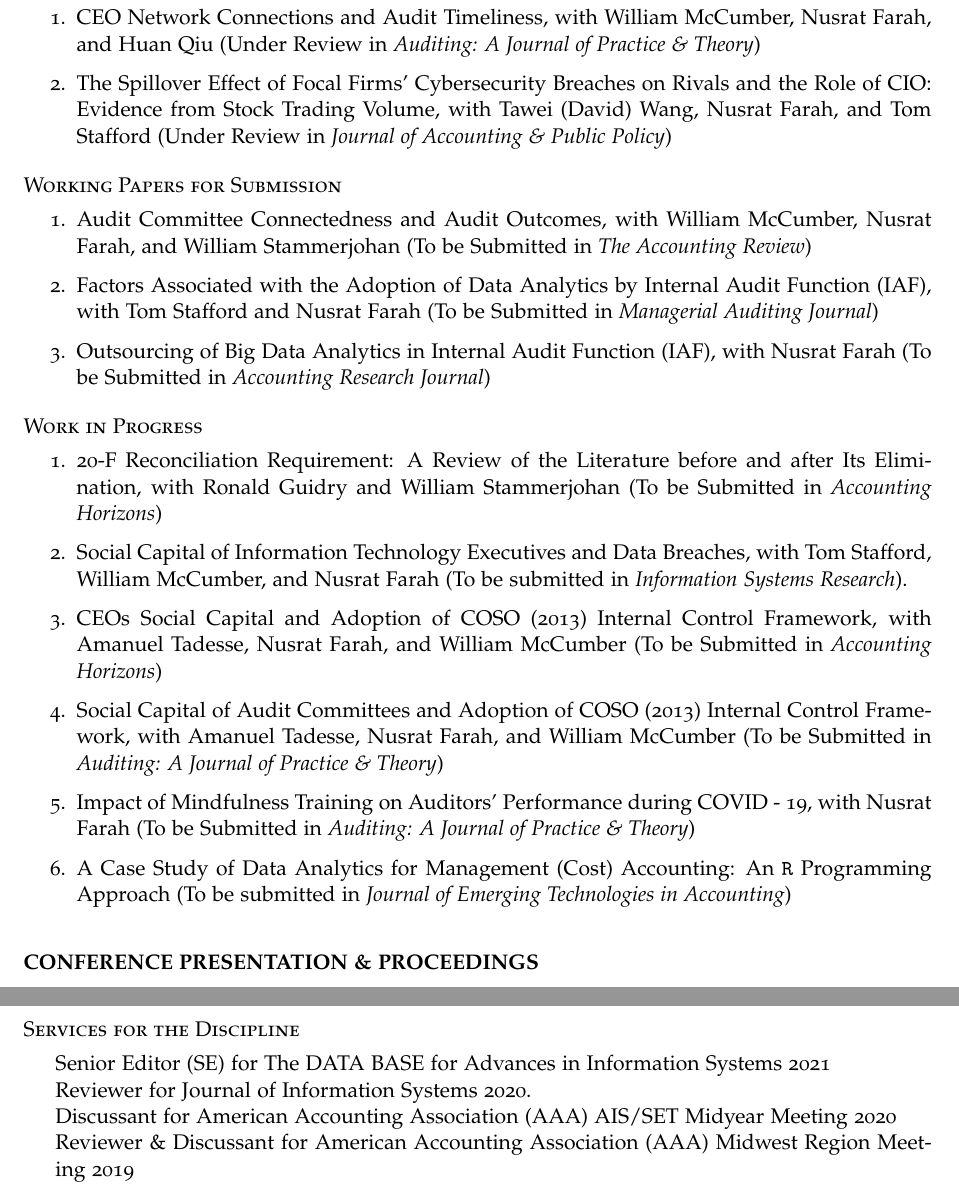
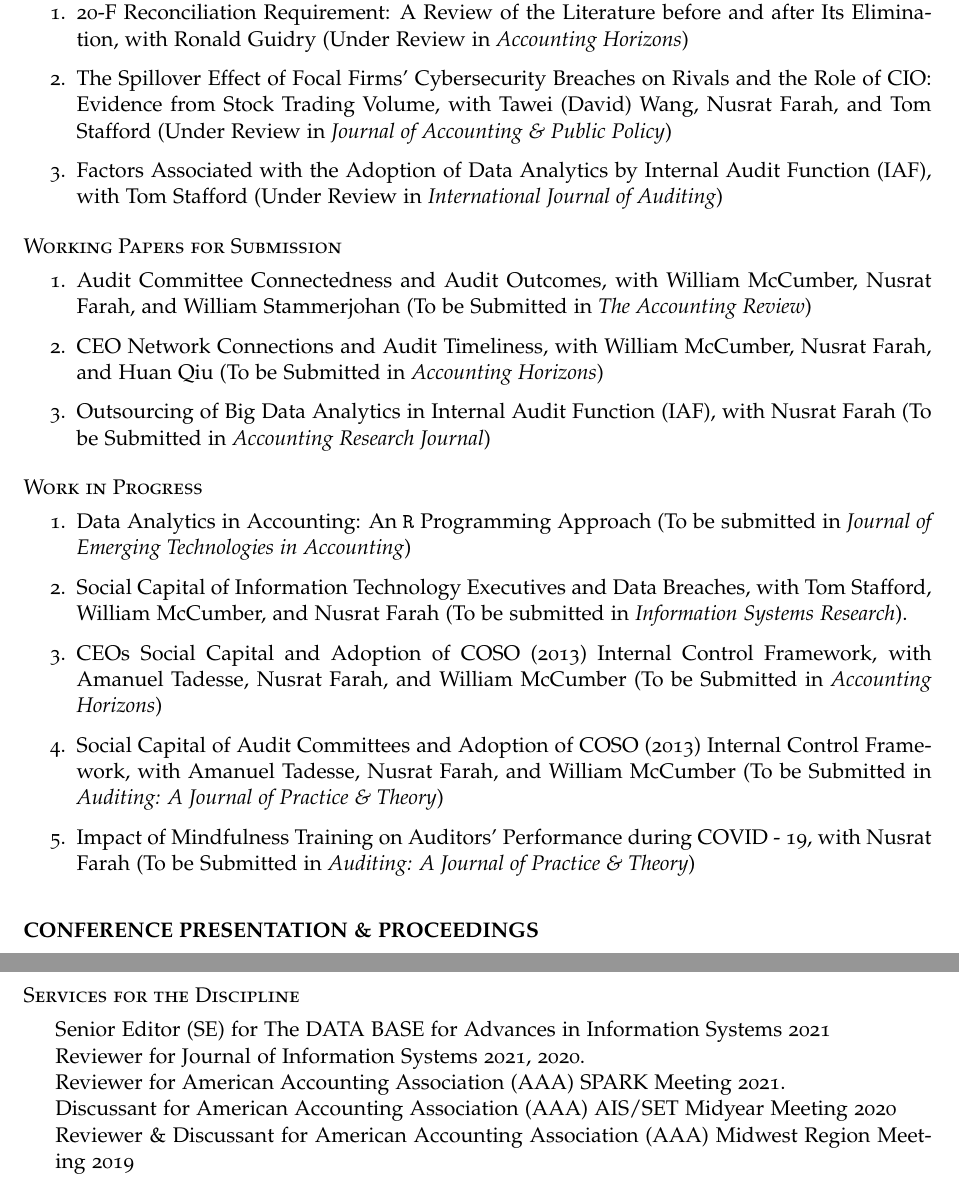
Before and after one commit to msharifbd/Resume, an R Markdown document (Sharif_Resume_R.Rmd): two parts of pages 2 and 5 of 5, joined at a grey line, cut so that both start at the same text. The pictures show the output file Sharif_Resume_R.pdf that the author committed with the source.

Commit message:
update03132021

```diff
--- a/Sharif_Resume_R.Rmd
+++ b/Sharif_Resume_R.Rmd
@@ -89,24 +89,25 @@ urlcolor: blue
 
 ## Paper under Revision and Submission
 
-1. CEO Network Connections and Audit Timeliness, with William McCumber, Nusrat Farah, and Huan Qiu (Under Review in *Auditing: A Journal of Practice & Theory*)
+1. 20-F Reconciliation Requirement: A Review of the Literature before and after Its Elimination, with Ronald Guidry (Under Review in *Accounting Horizons*)
 
 2. The Spillover Effect of Focal Firms' Cybersecurity Breaches on Rivals and the Role of CIO: Evidence from Stock Trading Volume, with Tawei (David) Wang, Nusrat Farah, and Tom Stafford (Under Review in *Journal of Accounting & Public Policy*)
 
+3. Factors Associated with the Adoption of Data Analytics by Internal Audit Function (IAF), with Tom Stafford (Under Review in *International Journal of Auditing*)
 
 
 ## Working Papers for Submission
 
 1. Audit Committee Connectedness and Audit Outcomes, with William McCumber, Nusrat Farah, and William Stammerjohan (To be Submitted in *The Accounting Review*)
 
-2. Factors Associated with the Adoption of Data Analytics by Internal Audit Function (IAF), with Tom Stafford and Nusrat Farah (To be Submitted in *Managerial Auditing Journal*)
+2. CEO Network Connections and Audit Timeliness, with William McCumber, Nusrat Farah, and Huan Qiu (To be Submitted in *Accounting Horizons*)
 
 3. Outsourcing of Big Data Analytics in Internal Audit Function (IAF), with Nusrat Farah (To be Submitted in *Accounting Research Journal*)
 
 
 ## Work in Progress
 
-1. 20-F Reconciliation Requirement: A Review of the Literature before and after Its Elimination, with Ronald Guidry and William Stammerjohan (To be Submitted in *Accounting Horizons*)
+1. Data Analytics in Accounting: An `R` Programming Approach (To be submitted in *Journal of Emerging Technologies in Accounting*)
 
 2. Social Capital of Information Technology Executives and Data Breaches, with Tom Stafford, William McCumber, and Nusrat Farah (To be submitted in *Information Systems Research*).
 
@@ -116,7 +117,6 @@ urlcolor: blue
 
 5. Impact of Mindfulness Training on Auditors' Performance during COVID - 19, with Nusrat Farah (To be Submitted in *Auditing: A Journal of Practice & Theory*)
 
-6. A Case Study of Data Analytics for Management (Cost) Accounting: An `R` Programming Approach (To be submitted in *Journal of Emerging Technologies in Accounting*)
 
 \vskip 0.2in
 
@@ -234,7 +234,8 @@ urlcolor: blue
 ## Services for the Discipline
 
 * Senior Editor (SE) for The DATA BASE for Advances in Information Systems 2021
-* Reviewer for Journal of Information Systems 2020.
+* Reviewer for Journal of Information Systems 2021, 2020.
+* Reviewer for American Accounting Association (AAA) SPARK Meeting 2021.
 * Discussant for American Accounting Association (AAA) AIS/SET Midyear Meeting 2020
 * Reviewer & Discussant for American Accounting Association (AAA) Midwest Region Meeting 2019
 * Reviewer for American Accounting Association (AAA) Accounting Information Systems (AIS) Section Midyear Meeting 2019
```
Also changed, not shown: Sharif_Resume_R.pdf, 1 other file.
